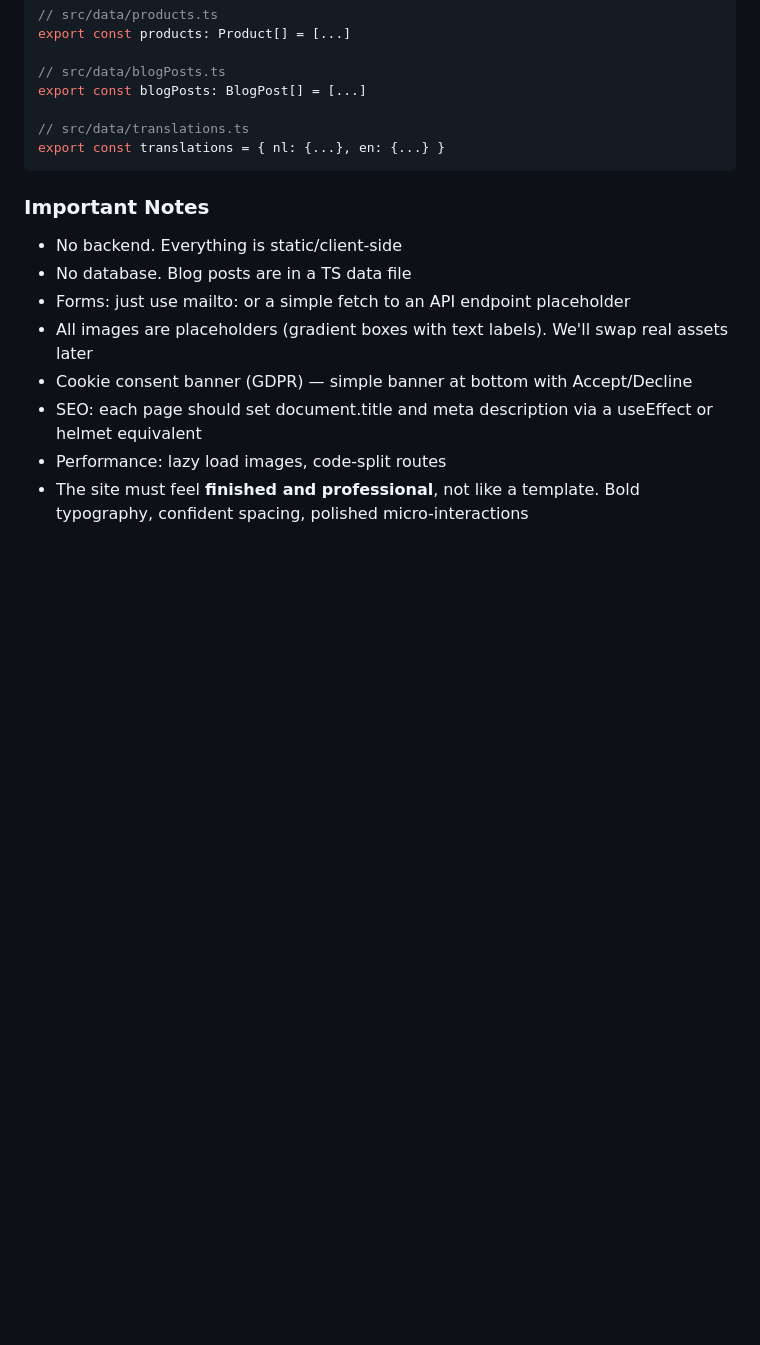
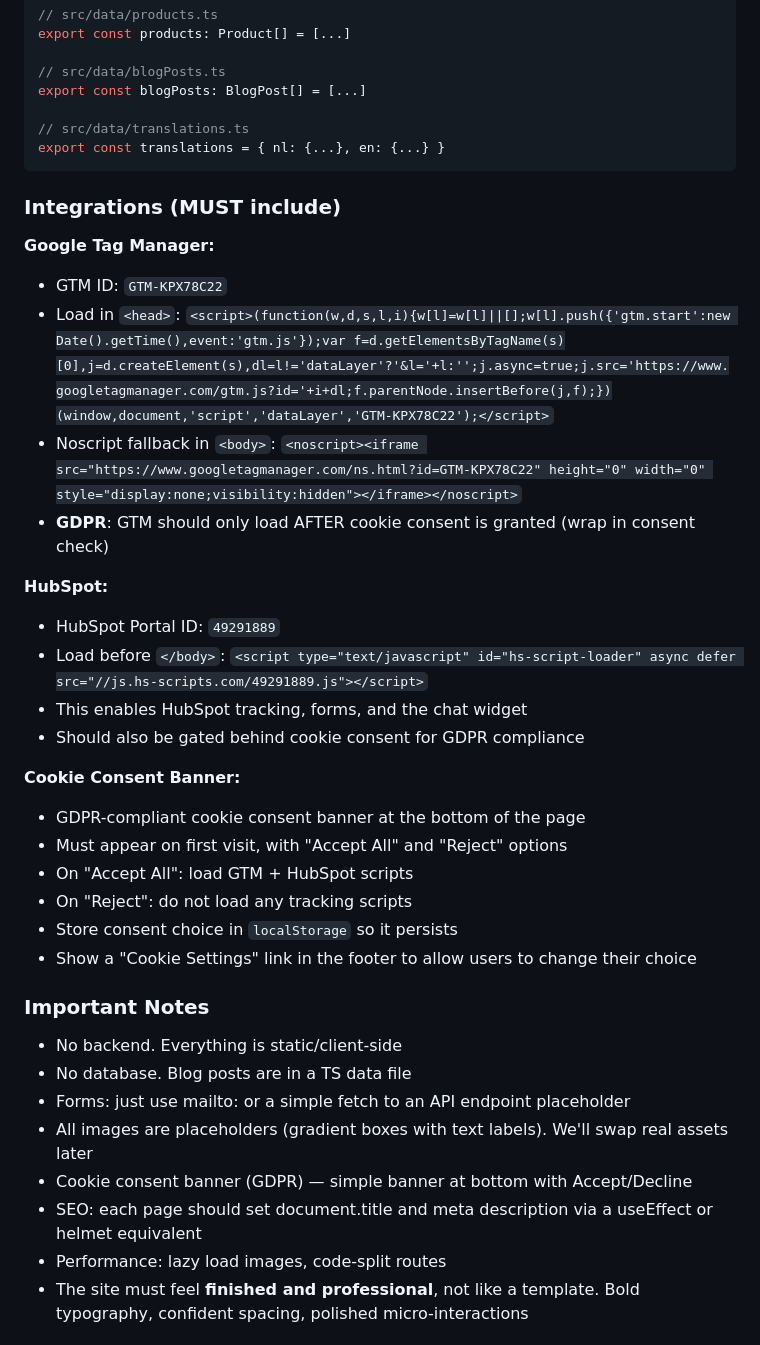
Before and after one commit to clubeedg-ship-it/iam-website, a Markdown page: LOVABLE-BRIEF.md, the part around the change. Rendered like a GitHub page; blank space fills up the shorter version.

Commit message:
brief: add HubSpot, GTM, and GDPR cookie consent requirements

````diff
--- a/LOVABLE-BRIEF.md
+++ b/LOVABLE-BRIEF.md
@@ -259,6 +259,28 @@ export const blogPosts: BlogPost[] = [...]
 export const translations = { nl: {...}, en: {...} }
 ```
 
+### Integrations (MUST include)
+
+**Google Tag Manager:**
+- GTM ID: `GTM-KPX78C22`
+- Load in `<head>`: `<script>(function(w,d,s,l,i){w[l]=w[l]||[];w[l].push({'gtm.start':new Date().getTime(),event:'gtm.js'});var f=d.getElementsByTagName(s)[0],j=d.createElement(s),dl=l!='dataLayer'?'&l='+l:'';j.async=true;j.src='https://www.googletagmanager.com/gtm.js?id='+i+dl;f.parentNode.insertBefore(j,f);})(window,document,'script','dataLayer','GTM-KPX78C22');</script>`
+- Noscript fallback in `<body>`: `<noscript><iframe src="https://www.googletagmanager.com/ns.html?id=GTM-KPX78C22" height="0" width="0" style="display:none;visibility:hidden"></iframe></noscript>`
+- **GDPR**: GTM should only load AFTER cookie consent is granted (wrap in consent check)
+
+**HubSpot:**
+- HubSpot Portal ID: `49291889`
+- Load before `</body>`: `<script type="text/javascript" id="hs-script-loader" async defer src="//js.hs-scripts.com/49291889.js"></script>`
+- This enables HubSpot tracking, forms, and the chat widget
+- Should also be gated behind cookie consent for GDPR compliance
+
+**Cookie Consent Banner:**
+- GDPR-compliant cookie consent banner at the bottom of the page
+- Must appear on first visit, with "Accept All" and "Reject" options
+- On "Accept All": load GTM + HubSpot scripts
+- On "Reject": do not load any tracking scripts
+- Store consent choice in `localStorage` so it persists
+- Show a "Cookie Settings" link in the footer to allow users to change their choice
+
 ### Important Notes
 - No backend. Everything is static/client-side
 - No database. Blog posts are in a TS data file
````
